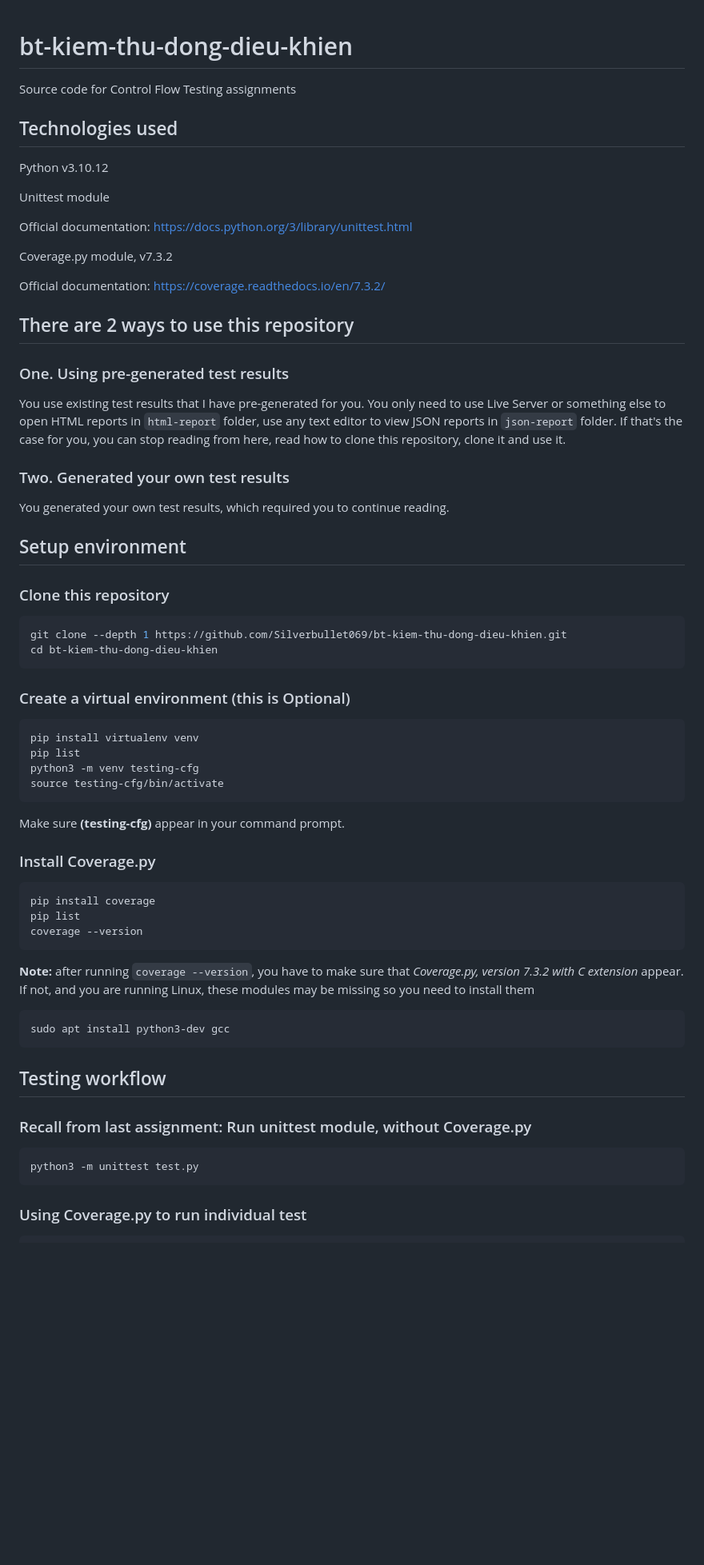
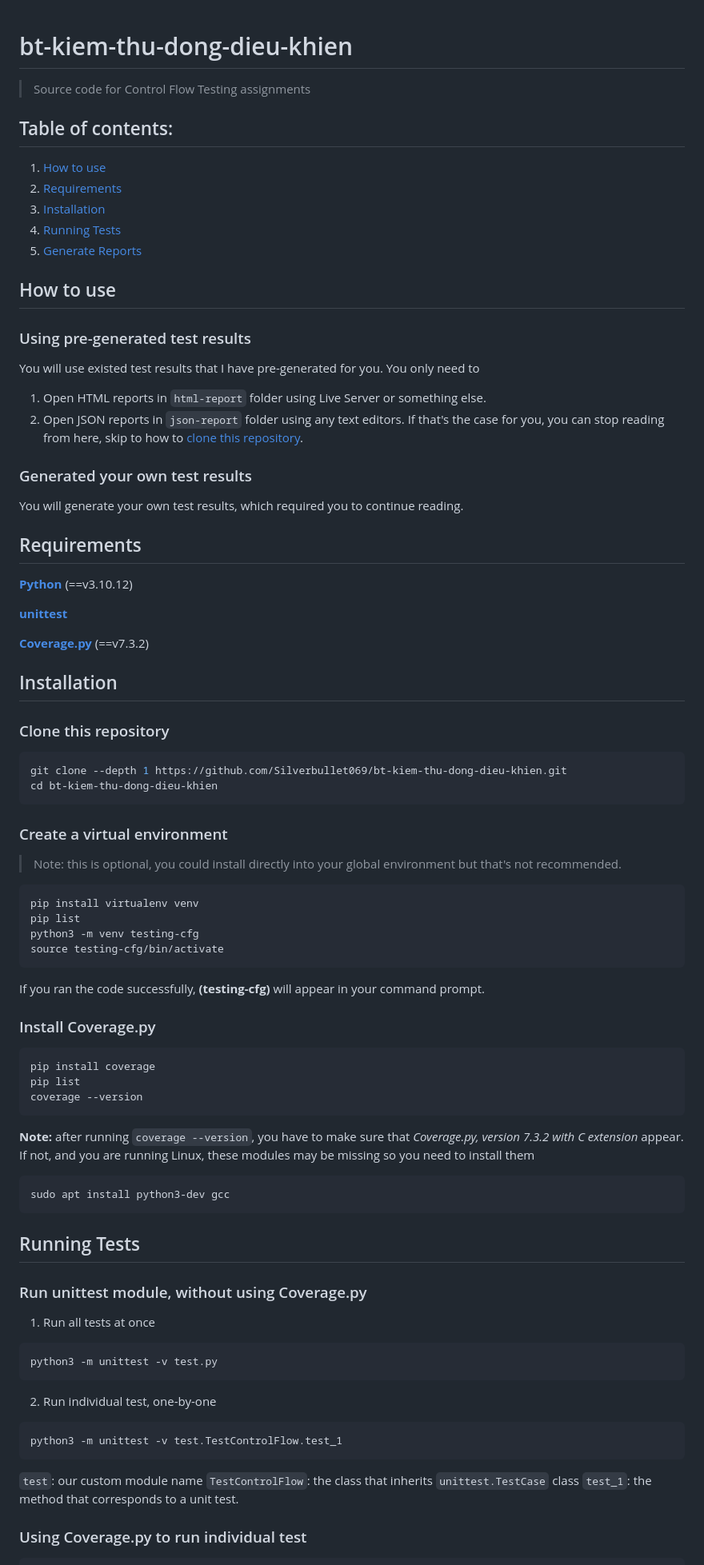
Before and after one commit to Silverbullet069/bt-kiem-thu-dong-dieu-khien, a Markdown page: README.md, the part around one of its changes. Shown at 80% size. Drawn GitHub-style; blank space fills up the shorter version.

````diff
--- a/README.md
+++ b/README.md
@@ -1,25 +1,32 @@
 # bt-kiem-thu-dong-dieu-khien
-Source code for Control Flow Testing assignments
 
-## Technologies used
-Python v3.10.12
+> Source code for Control Flow Testing assignments
 
-Unittest module
+## Table of contents:
+1.  [How to use](#how-to-use)
+2.  [Requirements](#requirements)
+3.  [Installation](#installation)
+4.  [Running Tests](#running-tests)
+5.  [Generate Reports](#generate-reports)
 
-Official documentation: https://docs.python.org/3/library/unittest.html
+## How to use
+### Using pre-generated test results
+You will use existed test results that I have pre-generated for you. You only need to
+1. Open HTML reports in ```html-report``` folder using Live Server or something else.
+2. Open JSON reports in ```json-report``` folder using any text editors.
+If that's the case for you, you can stop reading from here, skip to how to [clone this repository](#clone-this-repository).
 
-Coverage.py module, v7.3.2
+### Generated your own test results
+You will generate your own test results, which required you to continue reading.
 
-Official documentation: https://coverage.readthedocs.io/en/7.3.2/
+## Requirements
+[**Python**](https://docs.python.org/3.10/) (==v3.10.12)
 
-## There are 2 ways to use this repository
-### One. Using pre-generated test results
-You use existing test results that I have pre-generated for you. You only need to use Live Server or something else to open HTML reports in ```html-report``` folder, use any text editor to view JSON reports in ```json-report``` folder. If that's the case for you, you can stop reading from here, read how to clone this repository, clone it and use it.
+[**unittest**](https://docs.python.org/3/library/unittest.html)
 
-### Two. Generated your own test results
-You generated your own test results, which required you to continue reading.
+[**Coverage.py**](https://coverage.readthedocs.io/en/7.3.2/) (==v7.3.2)
 
-## Setup environment
+## Installation
 
 ### Clone this repository
 ```sh
@@ -27,14 +34,15 @@ git clone --depth 1 https://github.com/Silverbullet069/bt-kiem-thu-dong-dieu-khi
 cd bt-kiem-thu-dong-dieu-khien
 ```
 
-### Create a virtual environment (this is Optional)
+### Create a virtual environment
+> Note: this is optional, you could install directly into your global environment but that's not recommended.
 ```sh
 pip install virtualenv venv
 pip list
 python3 -m venv testing-cfg
 source testing-cfg/bin/activate
 ```
-Make sure **(testing-cfg)** appear in your command prompt.
+If you ran the code successfully, **(testing-cfg)** will appear in your command prompt.
 
 ### Install Coverage.py
 ```sh
@@ -48,11 +56,20 @@ coverage --version
 sudo apt install python3-dev gcc
 ```
 
-## Testing workflow
+## Running Tests
 
-### Recall from last assignment: Run unittest module, without Coverage.py
+### Run unittest module, without using Coverage.py
+1. Run all tests at once
 ```sh
-python3 -m unittest test.py
+python3 -m unittest -v test.py
 ```
 
+2. Run individual test, one-by-one
+```sh
+python3 -m unittest -v test.TestControlFlow.test_1
+```
+```test```: our custom module name
+```TestControlFlow```: the class that inherits ```unittest.TestCase``` class
+```test_1```: the method that corresponds to a unit test.
+
 ### Using Coverage.py to run individual test
````
Also changed, not shown: other parts of README.md (+12 -4 lines).
